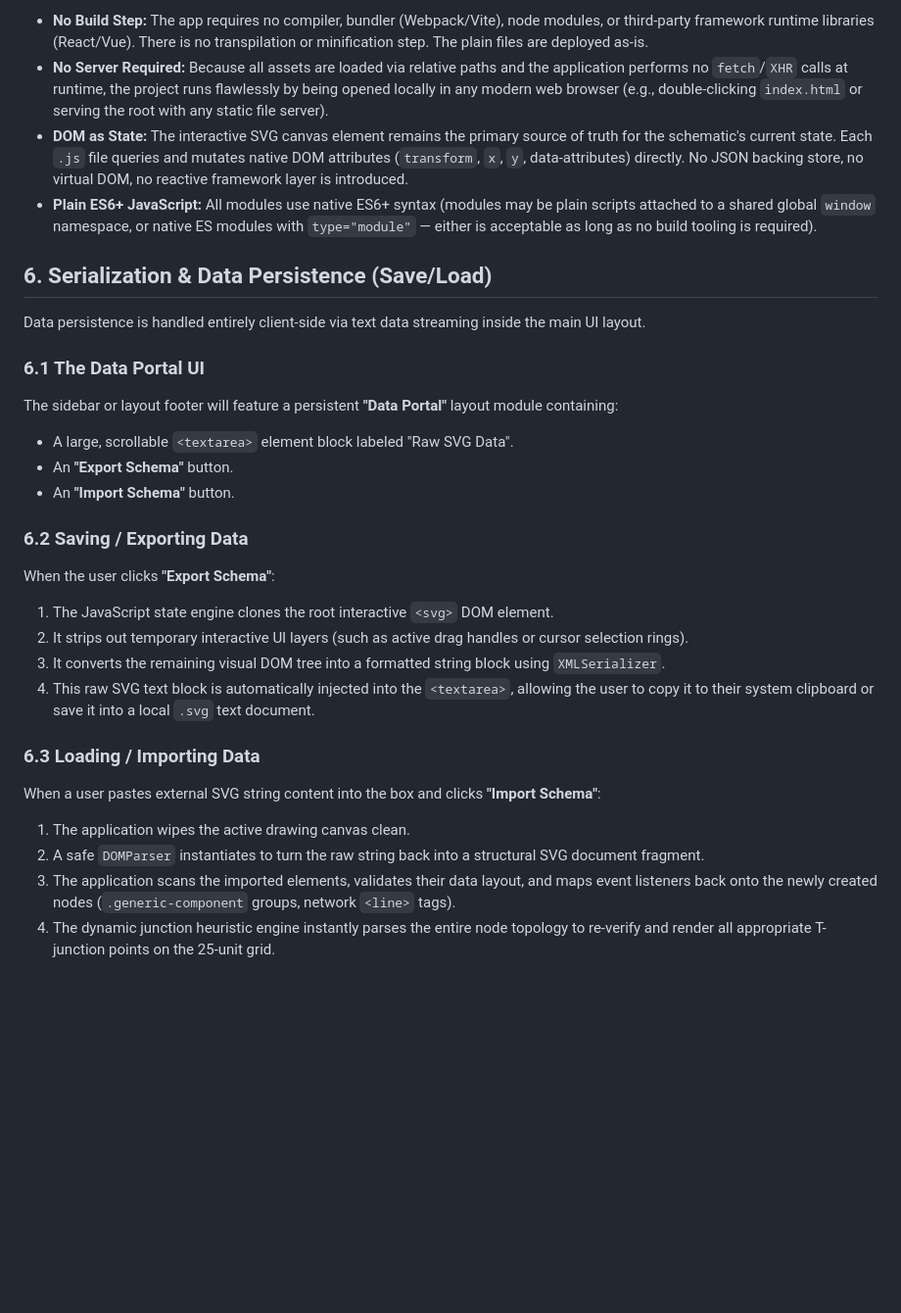
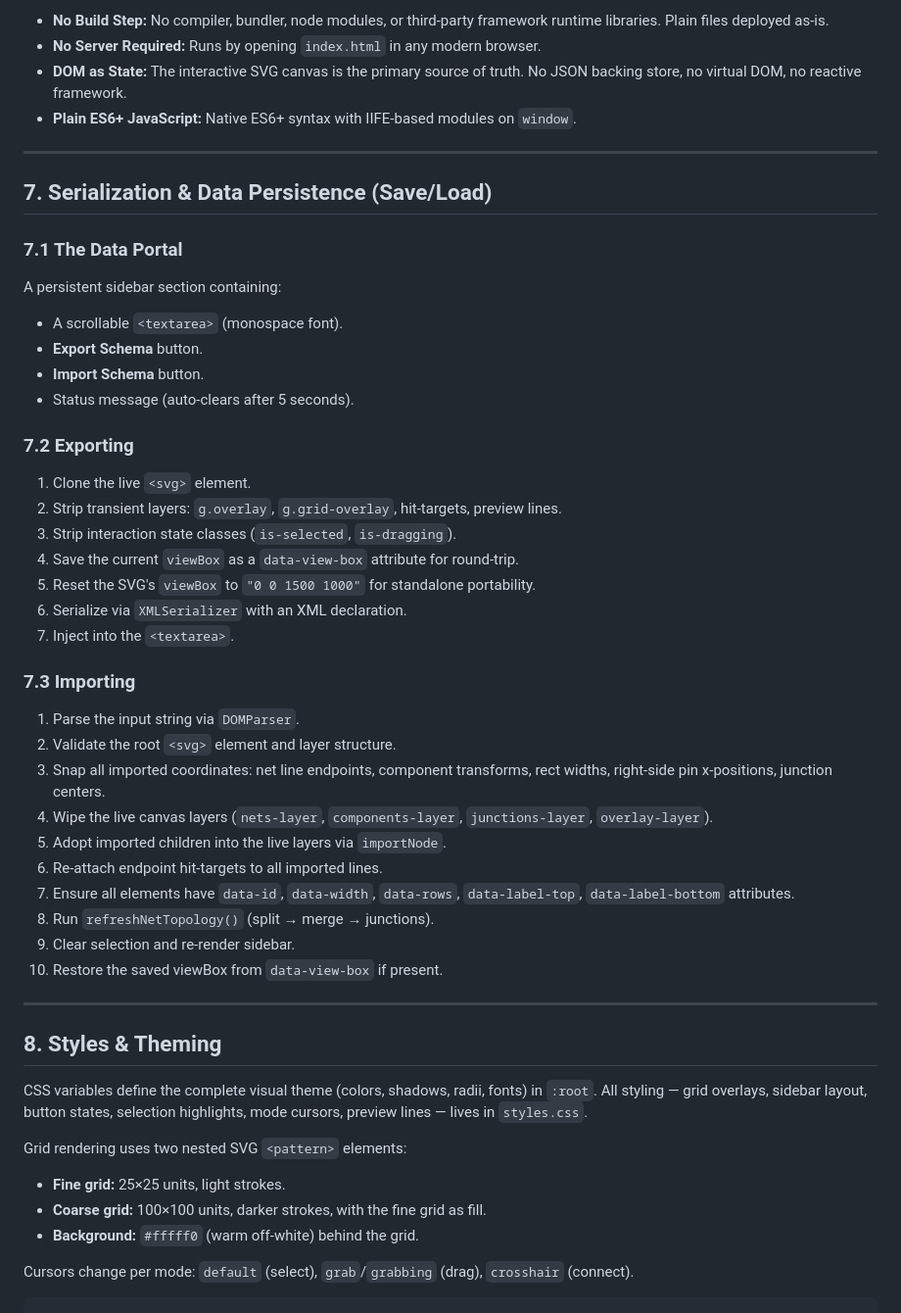
Before and after one commit to geraldnilles/EE-Sketcher, a Markdown page: SPEC.md, the part around one of its changes. Shown at 98% size. Drawn GitHub-style; blank space fills up the shorter version.

````diff
--- a/SPEC.md
+++ b/SPEC.md
@@ -160,35 +195,54 @@ The application is composed of one HTML file, one CSS file, and several JavaScri
 
-* **No Build Step:** The app requires no compiler, bundler (Webpack/Vite), node modules, or third-party framework runtime libraries (React/Vue). There is no transpilation or minification step. The plain files are deployed as-is.
-* **No Server Required:** Because all assets are loaded via relative paths and the application performs no `fetch`/`XHR` calls at runtime, the project runs flawlessly by being opened locally in any modern web browser (e.g., double-clicking `index.html` or serving the root with any static file server).
-* **DOM as State:** The interactive SVG canvas element remains the primary source of truth for the schematic's current state. Each `.js` file queries and mutates native DOM attributes (`transform`, `x`, `y`, data-attributes) directly. No JSON backing store, no virtual DOM, no reactive framework layer is introduced.
-* **Plain ES6+ JavaScript:** All modules use native ES6+ syntax (modules may be plain scripts attached to a shared global `window` namespace, or native ES modules with `type="module"` — either is acceptable as long as no build tooling is required).
+* **No Build Step:** No compiler, bundler, node modules, or third-party framework runtime libraries. Plain files deployed as-is.
+* **No Server Required:** Runs by opening `index.html` in any modern browser.
+* **DOM as State:** The interactive SVG canvas is the primary source of truth. No JSON backing store, no virtual DOM, no reactive framework.
+* **Plain ES6+ JavaScript:** Native ES6+ syntax with IIFE-based modules on `window`.
 
-## 6. Serialization & Data Persistence (Save/Load)
+---
 
-Data persistence is handled entirely client-side via text data streaming inside the main UI layout.
+## 7. Serialization & Data Persistence (Save/Load)
 
-### 6.1 The Data Portal UI
+### 7.1 The Data Portal
 
-The sidebar or layout footer will feature a persistent **"Data Portal"** layout module containing:
+A persistent sidebar section containing:
+* A scrollable `<textarea>` (monospace font).
+* **Export Schema** button.
+* **Import Schema** button.
+* Status message (auto-clears after 5 seconds).
 
-* A large, scrollable `<textarea>` element block labeled "Raw SVG Data".
-* An **"Export Schema"** button.
-* An **"Import Schema"** button.
+### 7.2 Exporting
 
-### 6.2 Saving / Exporting Data
+1. Clone the live `<svg>` element.
+2. Strip transient layers: `g.overlay`, `g.grid-overlay`, hit-targets, preview lines.
+3. Strip interaction state classes (`is-selected`, `is-dragging`).
+4. Save the current `viewBox` as a `data-view-box` attribute for round-trip.
+5. Reset the SVG's `viewBox` to `"0 0 1500 1000"` for standalone portability.
+6. Serialize via `XMLSerializer` with an XML declaration.
+7. Inject into the `<textarea>`.
 
-When the user clicks **"Export Schema"**:
+### 7.3 Importing
 
-1. The JavaScript state engine clones the root interactive `<svg>` DOM element.
-2. It strips out temporary interactive UI layers (such as active drag handles or cursor selection rings).
-3. It converts the remaining visual DOM tree into a formatted string block using `XMLSerializer`.
-4. This raw SVG text block is automatically injected into the `<textarea>`, allowing the user to copy it to their system clipboard or save it into a local `.svg` text document.
+1. Parse the input string via `DOMParser`.
+2. Validate the root `<svg>` element and layer structure.
+3. Snap all imported coordinates: net line endpoints, component transforms, rect widths, right-side pin x-positions, junction centers.
+4. Wipe the live canvas layers (`nets-layer`, `components-layer`, `junctions-layer`, `overlay-layer`).
+5. Adopt imported children into the live layers via `importNode`.
+6. Re-attach endpoint hit-targets to all imported lines.
+7. Ensure all elements have `data-id`, `data-width`, `data-rows`, `data-label-top`, `data-label-bottom` attributes.
+8. Run `refreshNetTopology()` (split → merge → junctions).
+9. Clear selection and re-render sidebar.
+10. Restore the saved viewBox from `data-view-box` if present.
 
-### 6.3 Loading / Importing Data
+---
 
-When a user pastes external SVG string content into the box and clicks **"Import Schema"**:
+## 8. Styles & Theming
 
-1. The application wipes the active drawing canvas clean.
-2. A safe `DOMParser` instantiates to turn the raw string back into a structural SVG document fragment.
-3. The application scans the imported elements, validates their data layout, and maps event listeners back onto the newly created nodes (`.generic-component` groups, network `<line>` tags).
-4. The dynamic junction heuristic engine instantly parses the entire node topology to re-verify and render all appropriate T-junction points on the 25-unit grid.
+CSS variables define the complete visual theme (colors, shadows, radii, fonts) in `:root`. All styling — grid overlays, sidebar layout, button states, selection highlights, mode cursors, preview lines — lives in `styles.css`.
+
+Grid rendering uses two nested SVG `<pattern>` elements:
+* **Fine grid:** 25×25 units, light strokes.
+* **Coarse grid:** 100×100 units, darker strokes, with the fine grid as fill.
+* **Background:** `#fffff0` (warm off-white) behind the grid.
+
+Cursors change per mode: `default` (select), `grab`/`grabbing` (drag), `crosshair` (connect).
+```
````
Also changed, not shown: other parts of SPEC.md (+120 -85 lines).
